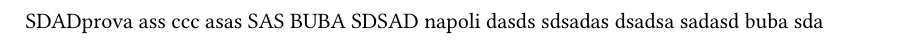
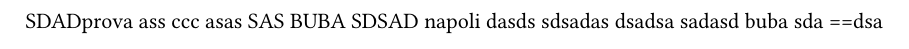
Before and after one commit to Carraro-Riccardo/test-python-versioning, a Typst document (docs/prova.typ): part of the page, cut so that both start at the same text. Compiled offline with Typst 0.15.

Commit message:
Update prova.typ

```diff
--- a/docs/prova.typ
+++ b/docs/prova.typ
@@ -12,3 +12,4 @@ dsadsa
 sadasd
 buba
 sda
+==dsa
```
